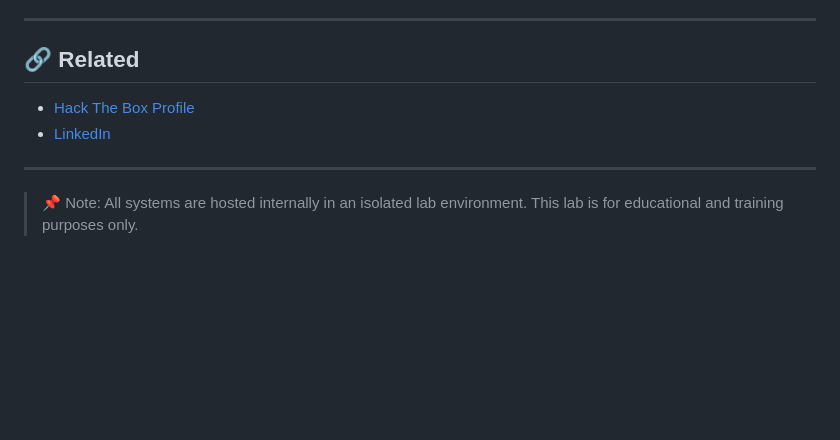
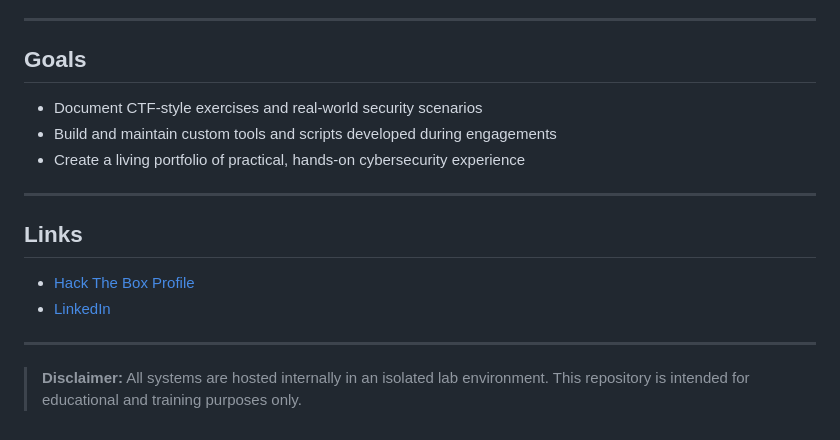
Before and after one commit to basil9099/cybersecurity-homelab, a Markdown page: README.md, the part around one of its changes. GitHub-like rendering; blank space fills up the shorter version.

```diff
--- a/README.md
+++ b/README.md
@@ -66,11 +77,19 @@ Complementing offensive skills with:
 
 ---
 
-## 🔗 Related
+## Goals
+
+- Document CTF-style exercises and real-world security scenarios
+- Build and maintain custom tools and scripts developed during engagements
+- Create a living portfolio of practical, hands-on cybersecurity experience
+
+---
+
+## Links
 
 - [Hack The Box Profile](https://app.hackthebox.com/profile/basil9099)
 - [LinkedIn](https://www.linkedin.com/in/angus-dawson-92b035249)
 
 ---
 
-> 📌 Note: All systems are hosted internally in an isolated lab environment. This lab is for educational and training purposes only.
+> **Disclaimer:** All systems are hosted internally in an isolated lab environment. This repository is intended for educational and training purposes only.
```
Also changed, not shown: other parts of README.md (+53 -42 lines).
